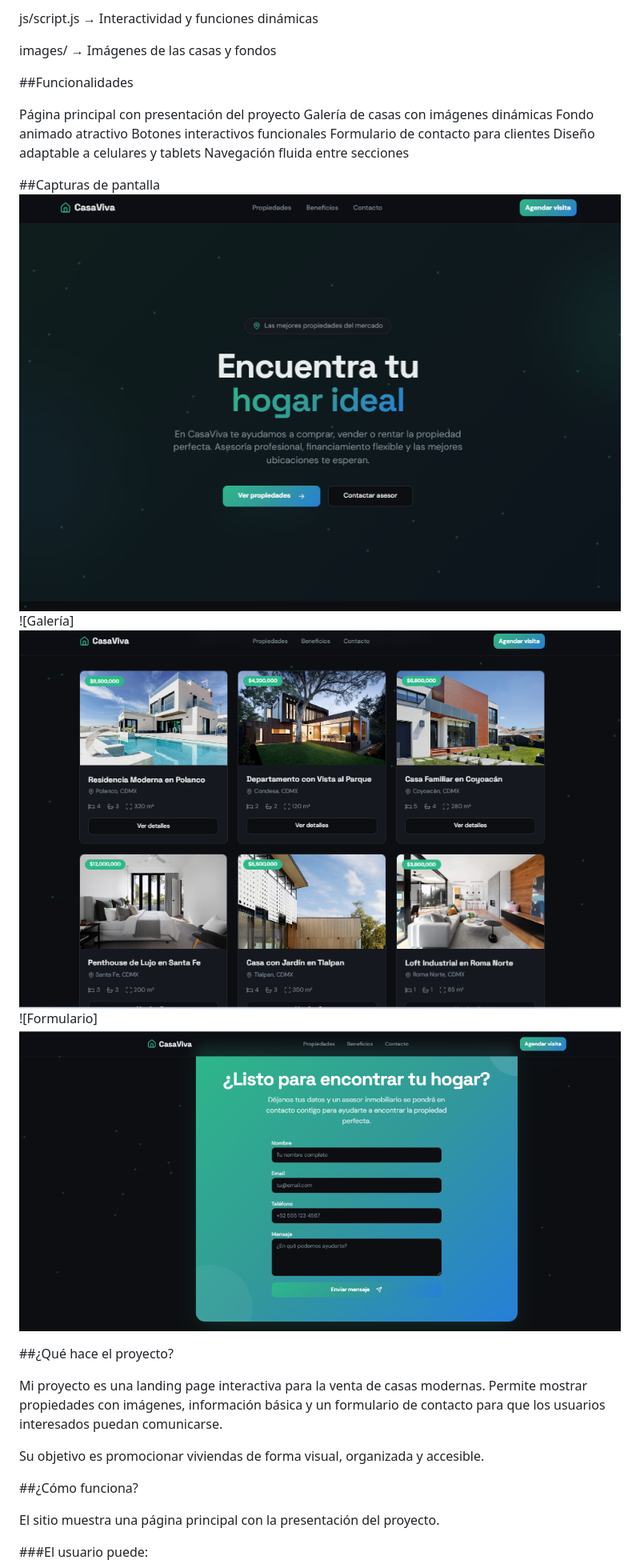
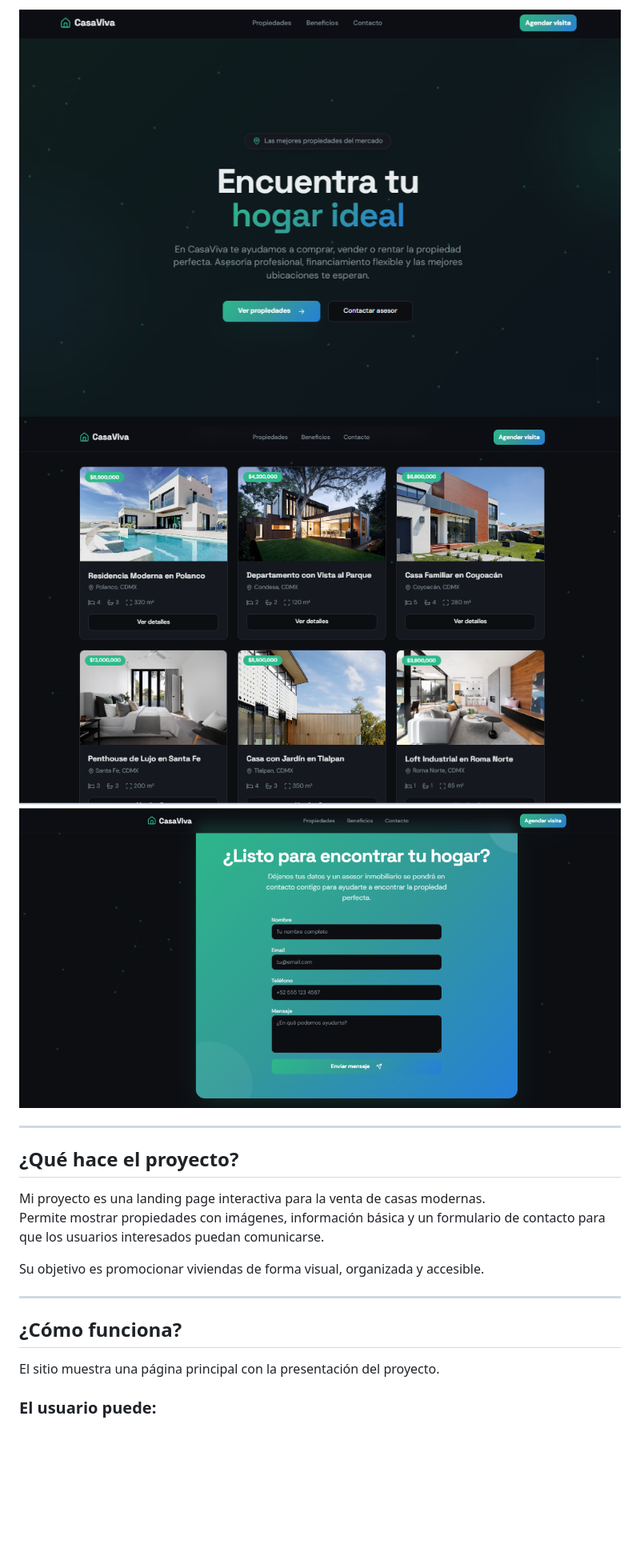
Before and after one commit to yeferortiznimu-gif/proyecto-final-casas, a Markdown page: README.md, the part around one of its changes. Shown at 80% size. Rendered like a GitHub page; blank space fills up the shorter version.

```diff
--- a/README.md
+++ b/README.md
@@ -48,35 +87,22 @@ css/styles.css → Estilos visuales y diseño responsivo
 
-js/script.js → Interactividad y funciones dinámicas
+![Inicio](inicio.png)
+![Galería](galeria.png)
+![Formulario](formulario.png)
 
-images/ → Imágenes de las casas y fondos
+---
 
-##Funcionalidades
-
-Página principal con presentación del proyecto
-Galería de casas con imágenes dinámicas
-Fondo animado atractivo
-Botones interactivos funcionales
-Formulario de contacto para clientes
-Diseño adaptable a celulares y tablets
-Navegación fluida entre secciones
-
-##Capturas de pantalla
-![Inicio](inicio.png)
-![Galería]![alt text](galeria.png)
-![Formulario]![alt text](formulario.png)
-
-
-
-##¿Qué hace el proyecto?
+## ¿Qué hace el proyecto?
 
 Mi proyecto es una landing page interactiva para la venta de casas modernas.
 Permite mostrar propiedades con imágenes, información básica y un formulario de contacto para que los usuarios interesados puedan comunicarse.
 
 Su objetivo es promocionar viviendas de forma visual, organizada y accesible.
 
-##¿Cómo funciona?
+---
+
+## ¿Cómo funciona?
 
 El sitio muestra una página principal con la presentación del proyecto.
 
-###El usuario puede:
+### El usuario puede:
 
```
Also changed, not shown: other parts of README.md (+92 -45 lines).
